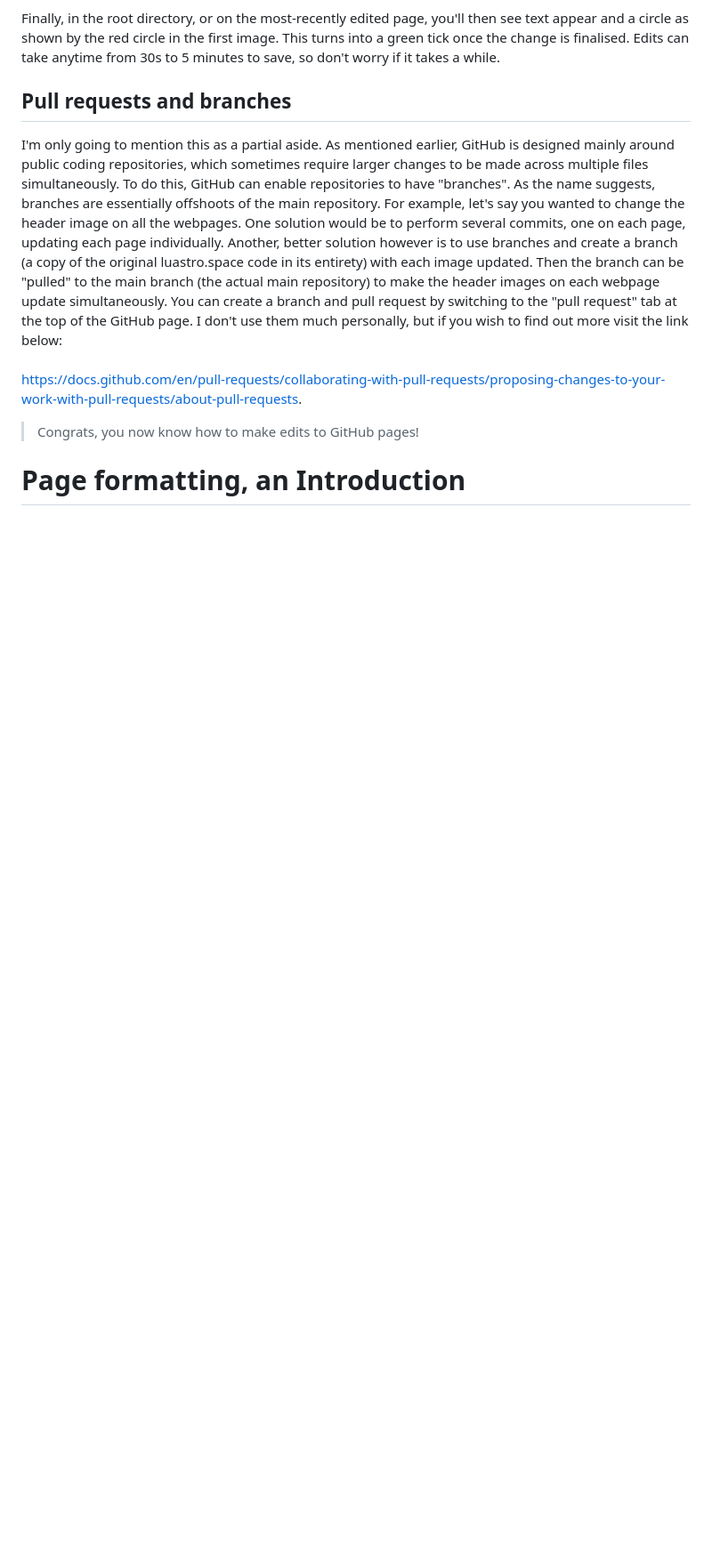
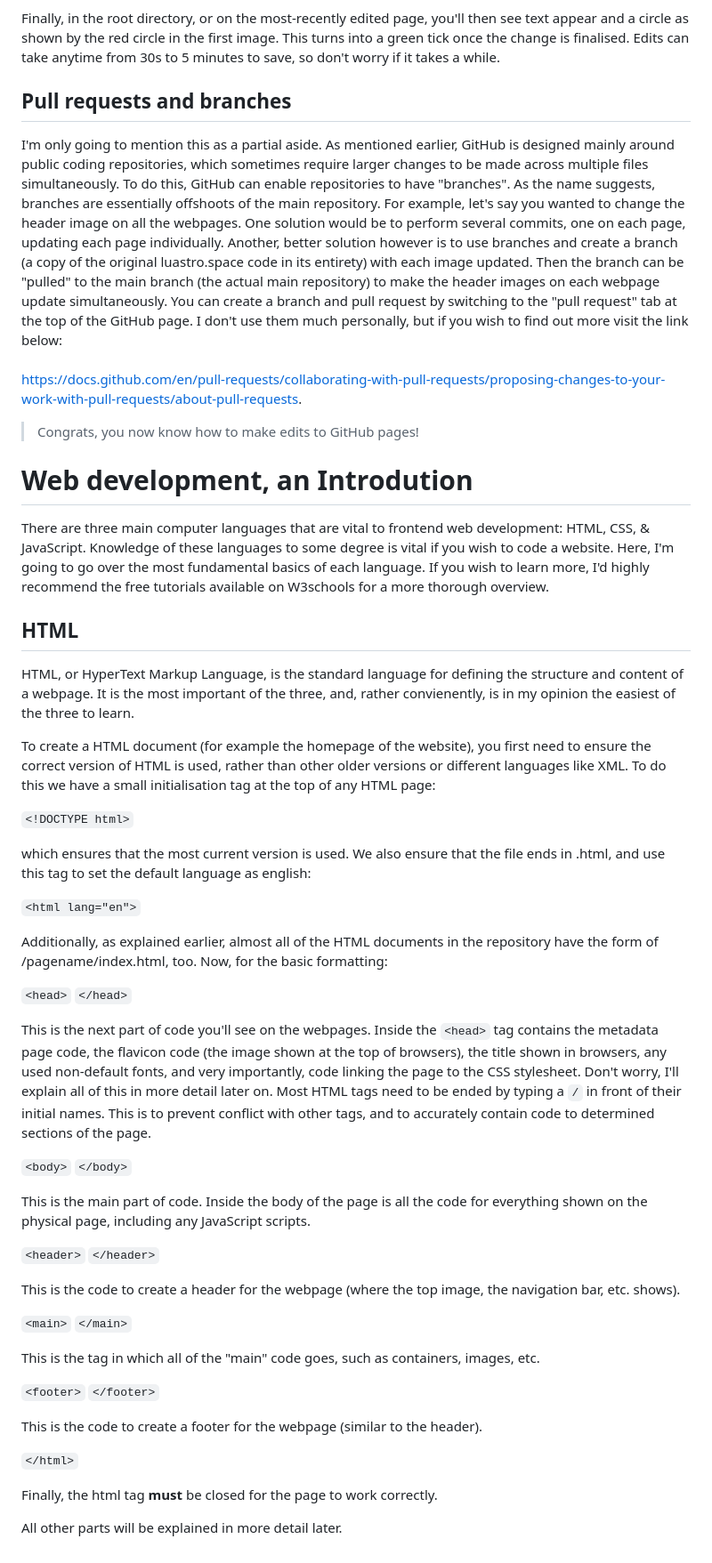
Before and after one commit to LUAstro/LUAstro-website, a Markdown page: README.md, the part around the change. Shown: that part at 89% size. Drawn GitHub-style; blank space fills up the shorter version.

```diff
--- a/README.md
+++ b/README.md
@@ -51,4 +51,51 @@ I'm only going to mention this as a partial aside. As mentioned earlier, GitHub
 
 > Congrats, you now know how to make edits to GitHub pages!
 
-<h1>Page formatting, an Introduction</h1>
+<h1>Web development, an Introdution</h1>
+
+There are three main computer languages that are vital to frontend web development: HTML, CSS, & JavaScript. Knowledge of these languages to some degree is vital if you wish to code a website. Here, I'm going to go over the most fundamental basics of each language. If you wish to learn more, I'd highly recommend the free tutorials available on W3schools for a more thorough overview.
+
+<h2>HTML</h2>
+
+HTML, or HyperText Markup Language, is the standard language for defining the structure and content of a webpage. It is the most important of the three, and, rather convienently, is in my opinion the easiest of the three to learn.
+
+To create a HTML document (for example the homepage of the website), you first need to ensure the correct version of HTML is used, rather than other older versions or different languages like XML. To do this we have a small initialisation tag at the top of any HTML page:
+
+`<!DOCTYPE html>`
+
+which ensures that the most current version is used. We also ensure that the file ends in .html, and use this tag to set the default language as english:
+
+`<html lang="en">`
+
+Additionally, as explained earlier, almost all of the HTML documents in the repository have the form of /pagename/index.html, too. Now, for the basic formatting:
+
+`<head>`
+`</head>`
+
+This is the next part of code you'll see on the webpages. Inside the `<head>` tag contains the metadata page code, the flavicon code (the image shown at the top of browsers), the title shown in browsers, any used non-default fonts, and very importantly, code linking the page to the CSS stylesheet. Don't worry, I'll explain all of this in more detail later on. Most HTML tags need to be ended by typing a `/` in front of their initial names. This is to prevent conflict with other tags, and to accurately contain code to determined sections of the page.
+
+`<body>`
+`</body>`
+
+This is the main part of code. Inside the body of the page is all the code for everything shown on the physical page, including any JavaScript scripts.
+
+`<header>`
+`</header>`
+
+This is the code to create a header for the webpage (where the top image, the navigation bar, etc. shows).
+
+`<main>`
+`</main>`
+
+This is the tag in which all of the "main" code goes, such as containers, images, etc.
+
+`<footer>`
+`</footer>`
+
+This is the code to create a footer for the webpage (similar to the header).
+
+`</html>`
+
+Finally, the html tag **must** be closed for the page to work correctly.
+
+All other parts will be explained in more detail later.
```
